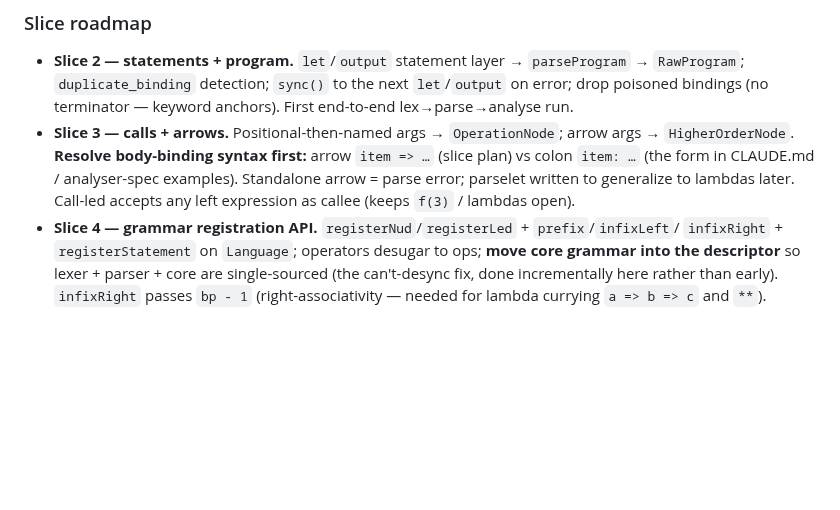
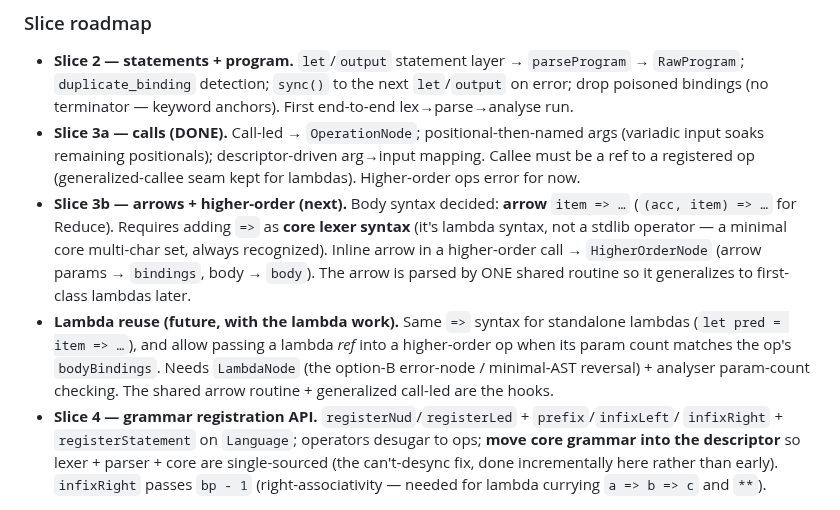
Before and after one commit to IJIJI/Dendrite, a Markdown page: .docs/todo.md, the part around the change. Drawn GitHub-style; blank space fills up the shorter version.

Commit message:
Updated c backlog todo

```diff
--- a/.docs/todo.md
+++ b/.docs/todo.md
@@ -118,11 +118,19 @@ expression core (slice 1) are done and green; the rest is sequenced below.
 - **Slice 2 — statements + program.** `let`/`output` statement layer → `parseProgram` →
   `RawProgram`; `duplicate_binding` detection; `sync()` to the next `let`/`output` on error; drop
   poisoned bindings (no terminator — keyword anchors). First end-to-end lex→parse→analyse run.
-- **Slice 3 — calls + arrows.** Positional-then-named args → `OperationNode`; arrow args →
-  `HigherOrderNode`. **Resolve body-binding syntax first:** arrow `item => …` (slice plan) vs colon
-  `item: …` (the form in CLAUDE.md / analyser-spec examples). Standalone arrow = parse error;
-  parselet written to generalize to lambdas later. Call-led accepts any left expression as callee
-  (keeps `f(3)` / lambdas open).
+- **Slice 3a — calls (DONE).** Call-led → `OperationNode`; positional-then-named args (variadic
+  input soaks remaining positionals); descriptor-driven arg→input mapping. Callee must be a ref to
+  a registered op (generalized-callee seam kept for lambdas). Higher-order ops error for now.
+- **Slice 3b — arrows + higher-order (next).** Body syntax decided: **arrow** `item => …`
+  (`(acc, item) => …` for Reduce). Requires adding `=>` as **core lexer syntax** (it's lambda
+  syntax, not a stdlib operator — a minimal core multi-char set, always recognized). Inline arrow
+  in a higher-order call → `HigherOrderNode` (arrow params → `bindings`, body → `body`). The arrow
+  is parsed by ONE shared routine so it generalizes to first-class lambdas later.
+- **Lambda reuse (future, with the lambda work).** Same `=>` syntax for standalone lambdas
+  (`let pred = item => …`), and allow passing a lambda *ref* into a higher-order op when its
+  param count matches the op's `bodyBindings`. Needs `LambdaNode` (the option-B error-node /
+  minimal-AST reversal) + analyser param-count checking. The shared arrow routine + generalized
+  call-led are the hooks.
 - **Slice 4 — grammar registration API.** `registerNud`/`registerLed` + `prefix`/`infixLeft`/
   `infixRight` + `registerStatement` on `Language`; operators desugar to ops; **move core grammar
   into the descriptor** so lexer + parser + core are single-sourced (the can't-desync fix, done
```
